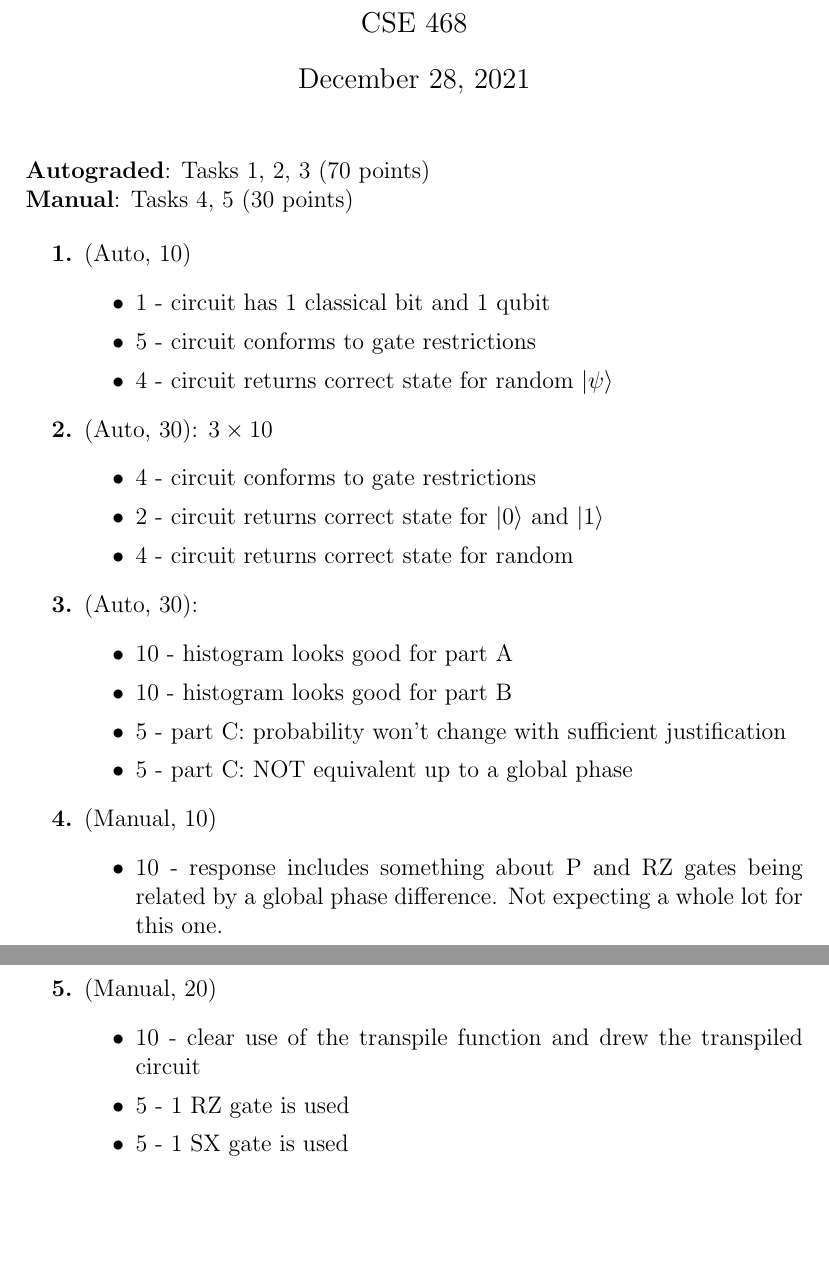
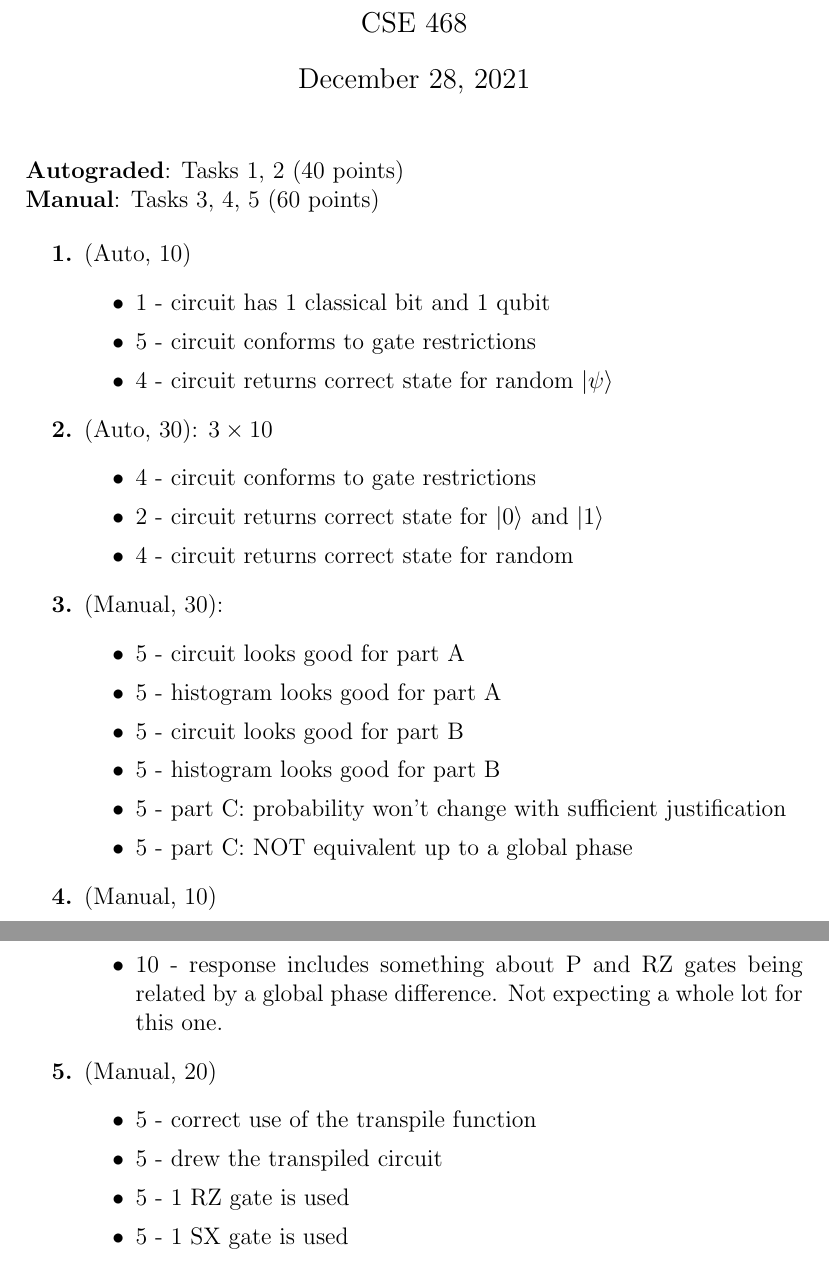
Before and after one commit to ProfRonCytron/ZeboCopy, a LaTeX problem sheet (exercises/qiskit/q1/q1_rubric.tex): two parts of pages 1 and 2 of 2, joined at a grey line, cut so that both start at the same text, the shorter picture padded with empty space. Compiled offline with pdfLaTeX.

Commit message:
Update on Overleaf.

```diff
--- a/exercises/qiskit/q1/q1_rubric.tex
+++ b/exercises/qiskit/q1/q1_rubric.tex
@@ -13,9 +13,9 @@
 
 \maketitle
 
-\noindent \textbf{Autograded}: Tasks 1, 2, 3 (70 points)
+\noindent \textbf{Autograded}: Tasks 1, 2 (40 points)
 
-\noindent \textbf{Manual}: Tasks 4, 5 (30 points)
+\noindent \textbf{Manual}: Tasks 3, 4, 5 (60 points)
 
 \begin{enumerate}[font=\bfseries]
     \item (Auto, 10)
@@ -30,10 +30,12 @@
         \item 2 - circuit returns correct state for $|0\rangle$ and $|1\rangle$
         \item 4 - circuit returns correct state for random
     \end{itemize}
-    \item (Auto, 30):
+    \item (Manual, 30):
     \begin{itemize}
-        \item 10 - histogram looks good for part A
-        \item 10 - histogram looks good for part B
+        \item 5 - circuit looks good for part A
+        \item 5 - histogram looks good for part A
+        \item 5 - circuit looks good for part B
+        \item 5 - histogram looks good for part B
         \item 5 - part C: probability won't change with sufficient justification
         \item 5 - part C: NOT equivalent up to a global phase
     \end{itemize}
@@ -43,7 +45,8 @@
     \end{itemize}
     \item (Manual, 20)
     \begin{itemize}
-        \item 10 - clear use of the transpile function and drew the transpiled circuit
+        \item 5 - correct use of the transpile function
+        \item 5 - drew the transpiled circuit
         \item 5 - 1 RZ gate is used
         \item 5 - 1 SX gate is used
     \end{itemize}
```
